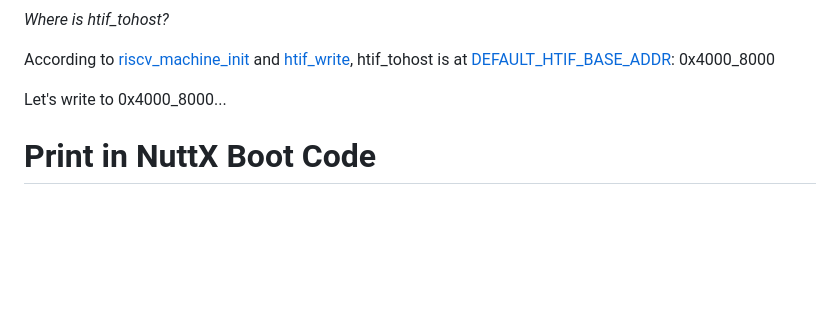
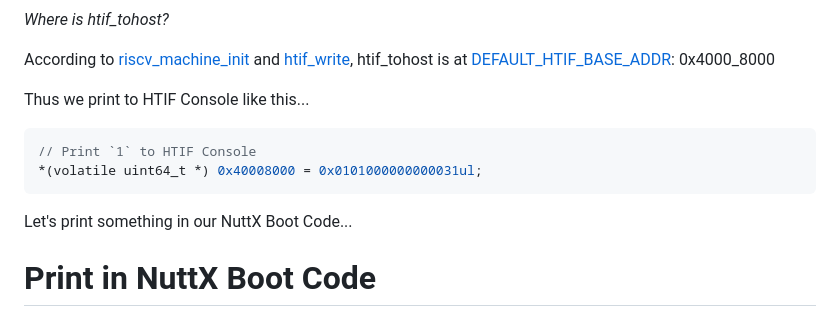
Before and after one commit to lupyuen/nuttx-tinyemu, a Markdown page: README.md, the part around the change. Drawn GitHub-style; blank space fills up the shorter version.

````diff
--- a/README.md
+++ b/README.md
@@ -207,7 +207,14 @@ _Where is htif_tohost?_
 
 According to [riscv_machine_init](https://github.com/fernandotcl/TinyEMU/blob/master/riscv_machine.c#L913-L927) and [htif_write](https://github.com/fernandotcl/TinyEMU/blob/master/riscv_machine.c#L154-L178), htif_tohost is at [DEFAULT_HTIF_BASE_ADDR](https://github.com/fernandotcl/TinyEMU/blob/master/riscv_machine.c#L66-L82): 0x4000_8000
 
-Let's write to 0x4000_8000...
+Thus we print to HTIF Console like this...
+
+```c
+// Print `1` to HTIF Console
+*(volatile uint64_t *) 0x40008000 = 0x0101000000000031ul;
+```
+
+Let's print something in our NuttX Boot Code...
 
 # Print in NuttX Boot Code
 
````
